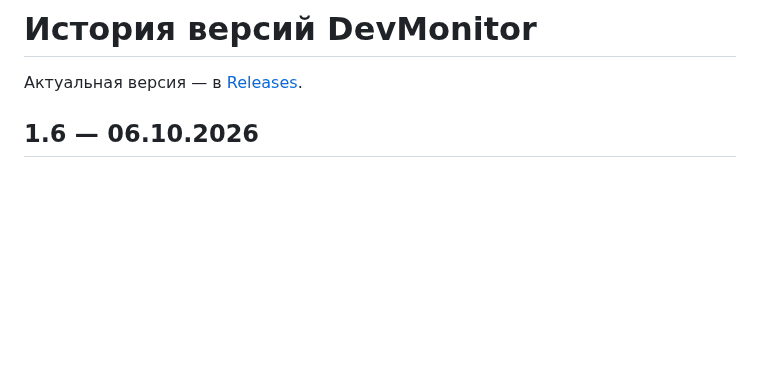
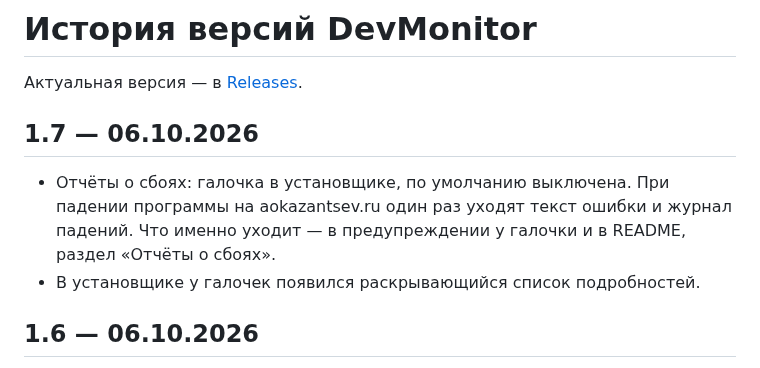
Before and after one commit to aokazantsev/DevMonitor, a Markdown page: CHANGELOG.md, the part around the change. Rendered like a GitHub page; blank space fills up the shorter version.

```diff
--- a/CHANGELOG.md
+++ b/CHANGELOG.md
@@ -1,6 +1,13 @@
 # История версий DevMonitor
 
 Актуальная версия — в [Releases](../../releases/latest).
+
+## 1.7 — 06.10.2026
+
+- Отчёты о сбоях: галочка в установщике, по умолчанию выключена. При падении программы на
+  aokazantsev.ru один раз уходят текст ошибки и журнал падений. Что именно уходит — в предупреждении
+  у галочки и в README, раздел «Отчёты о сбоях».
+- В установщике у галочек появился раскрывающийся список подробностей.
 
 ## 1.6 — 06.10.2026
 
```
Also changed, not shown: README.md (+17 -0 lines), docs/setup.png, 11 other files.
